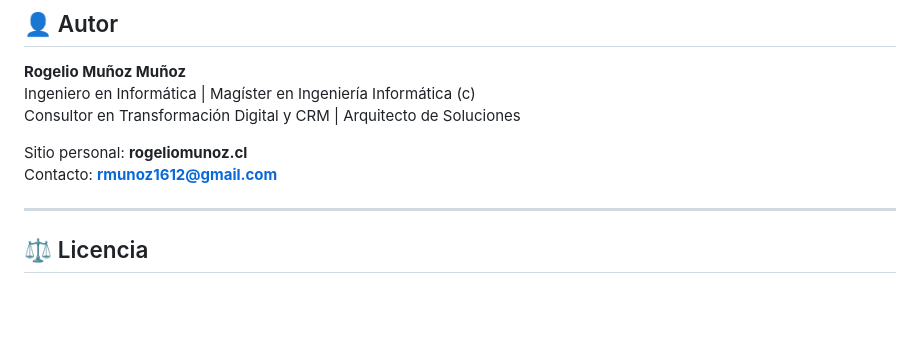
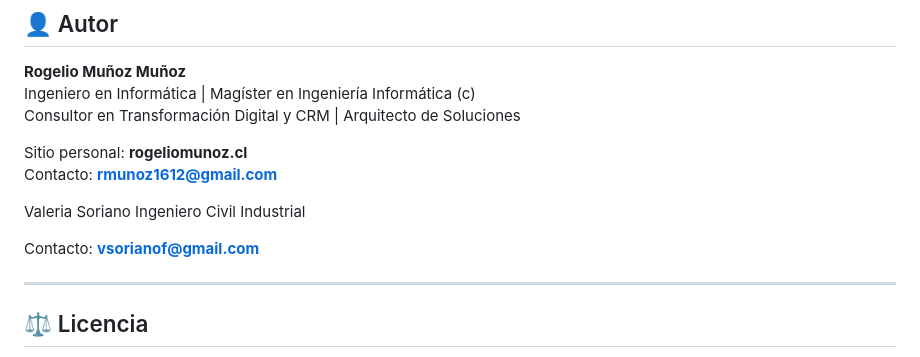
Before and after one commit to RmunozMM/ecolens.site, a Markdown page: README.md, the part around the change. Rendered like a GitHub page; blank space fills up the shorter version.

Commit message:
Actualicé el Readme

```diff
--- a/README.md
+++ b/README.md
@@ -203,6 +203,11 @@ Consultor en Transformación Digital y CRM | Arquitecto de Soluciones
 Sitio personal: **rogeliomunoz.cl**
 Contacto: **rmunoz1612@gmail.com**
 
+Valeria Soriano
+Ingeniero Civil Industrial
+
+Contacto: **vsorianof@gmail.com**
+
 ---
 
 ## ⚖️ Licencia
```
